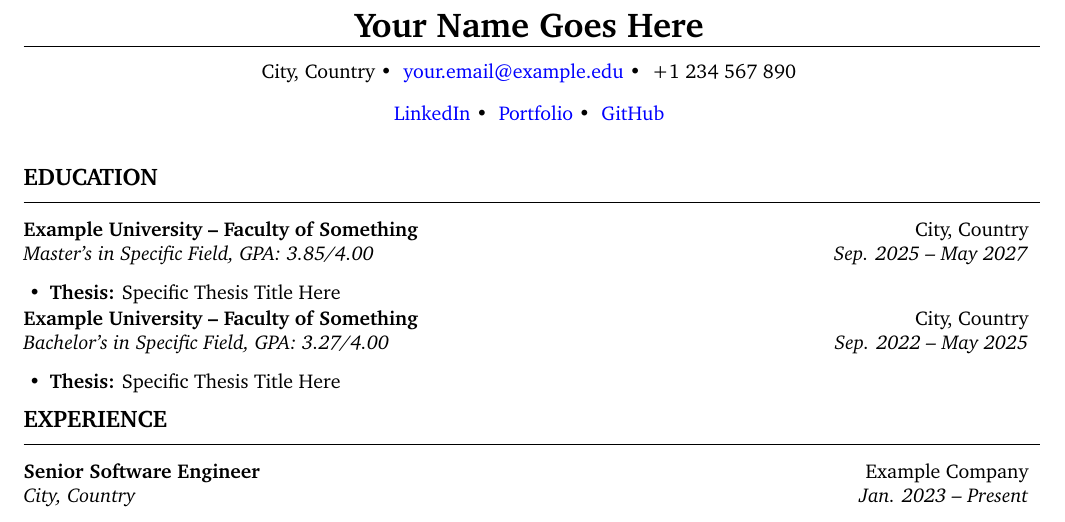
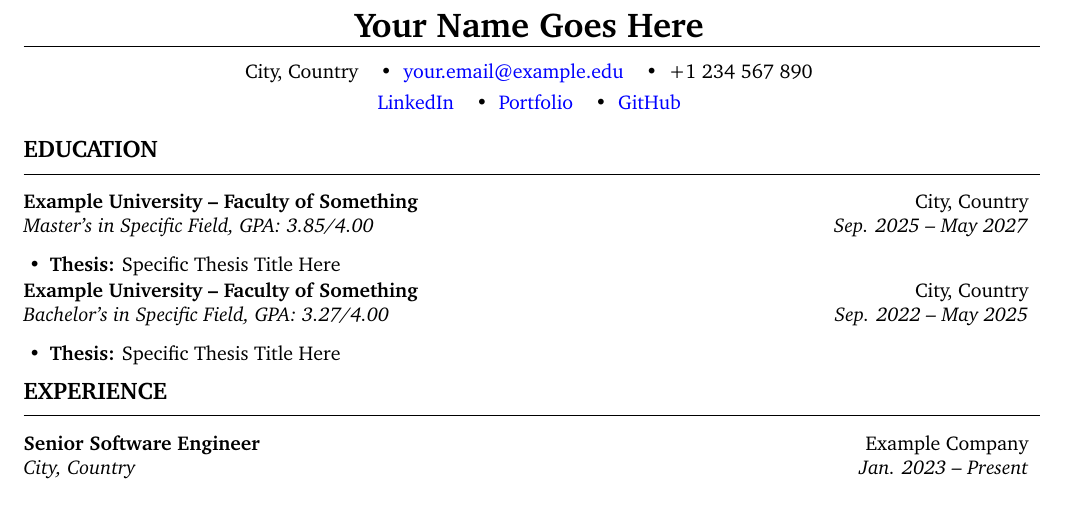
Before and after one commit to rhaym-tech/ResuKit, a LaTeX problem sheet (example.tex, which reads ResuKit/config/components.tex, content/header.tex): part of the page, cut so that both start at the same text. Compiled offline with pdfLaTeX.

Commit message:
no implicit spacing

```diff
--- a/ResuKit/config/components.tex
+++ b/ResuKit/config/components.tex
@@ -35,12 +35,10 @@
 
 \newcommand{\headeritem}[1]{
     #1
-    \vspace{0.10cm}
 }
 
 \newcommand{\headeritemhref}[2]{
     \href{#1}{#2}
-    \vspace{0.10cm}
 }
 
 \newcommand{\separator}{
--- a/content/header.tex
+++ b/content/header.tex
@@ -6,6 +6,7 @@
     \separator
     \headeritem{+1 234 567 890}
 
+    \vspace{0.1cm}
     \headeritemhref{https://www.linkedin.com/in/yourprofile}{LinkedIn}
     \separator
     \headeritemhref{https://yourportfolio.com}{Portfolio}
```
Also changed, not shown: example.pdf.
